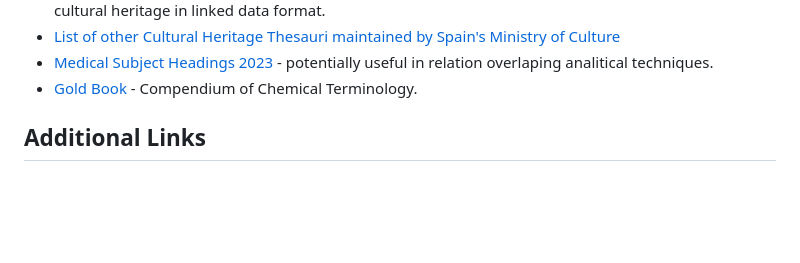
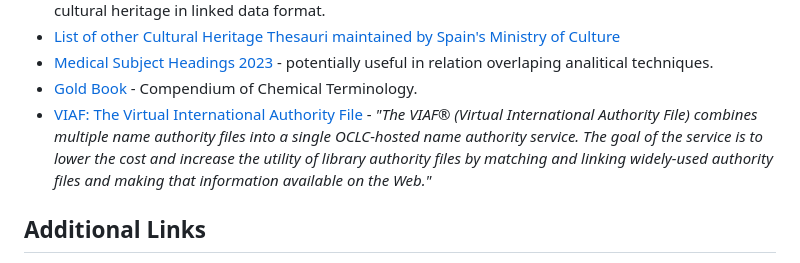
Before and after one commit to E-RIHS/hs-interoperability, a Markdown page: Vocabulary/README.md, the part around the change. GitHub-like rendering; blank space fills up the shorter version.

```diff
--- a/Vocabulary/README.md
+++ b/Vocabulary/README.md
@@ -70,6 +70,7 @@ _Section description_
 - [List of other Cultural Heritage Thesauri maintained by Spain's Ministry of Culture](https://www.culturaydeporte.gob.es/cultura/areas/museos/mc/ceres/enlaces/vocabularios-y-tesauros-sobre-patrimonio-cultural.html)
 - [Medical Subject Headings 2023](https://meshb.nlm.nih.gov/) - potentially useful in relation overlaping analitical techniques.
 - [Gold Book](https://goldbook.iupac.org/) - Compendium of Chemical Terminology.
+- [VIAF: The Virtual International Authority File](https://viaf.org/) - _"The VIAF® (Virtual International Authority File) combines multiple name authority files into a single OCLC-hosted name authority service. The goal of the service is to lower the cost and increase the utility of library authority files by matching and linking widely-used authority files and making that information available on the Web."_
 
 ## Additional Links
 
```
